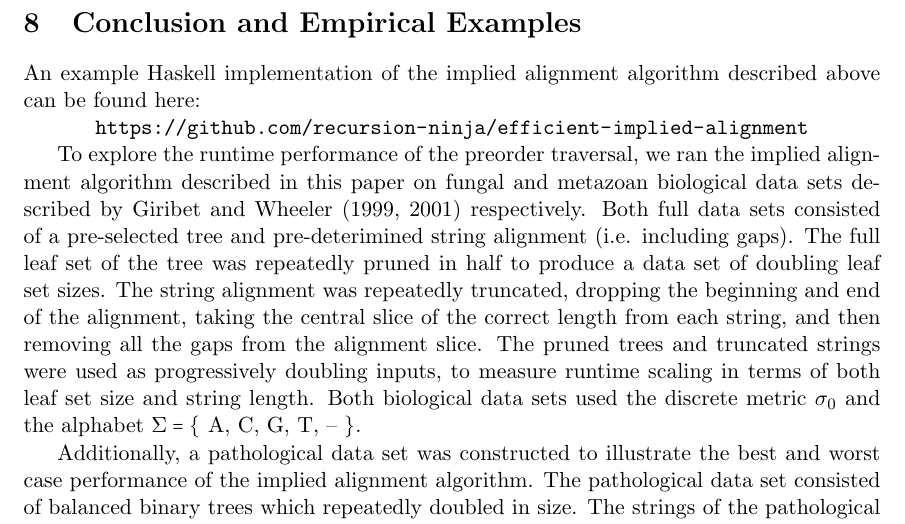
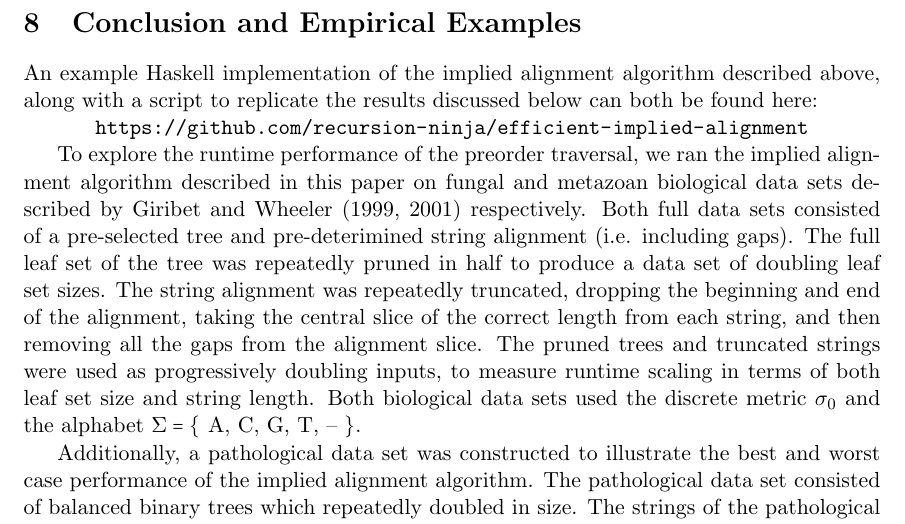
Before and after one commit to recursion-ninja/efficient-implied-alignment, a LaTeX paper (tex/Efficient-Implied-Alignment.tex): part of page 14 of 20, cut so that both start at the same text. Compiled offline with pdfLaTeX; a missing bibliography style is replaced by a similar one.

Commit message:
Adding note about result replication

```diff
--- a/tex/Efficient-Implied-Alignment.tex
+++ b/tex/Efficient-Implied-Alignment.tex
@@ -532,7 +532,7 @@ Hence, the worst case runtime of the implied alignment algorithm is $\mathcal{O}
 
 \section{Conclusion and Empirical Examples}
 
-An example Haskell implementation of the implied alignment algorithm described above can be found here:
+An example Haskell implementation of the implied alignment algorithm described above, along with a script to replicate the results discussed below can both be found here:
 
 \centerline{\url{https://github.com/recursion-ninja/efficient-implied-alignment}}
 
```
